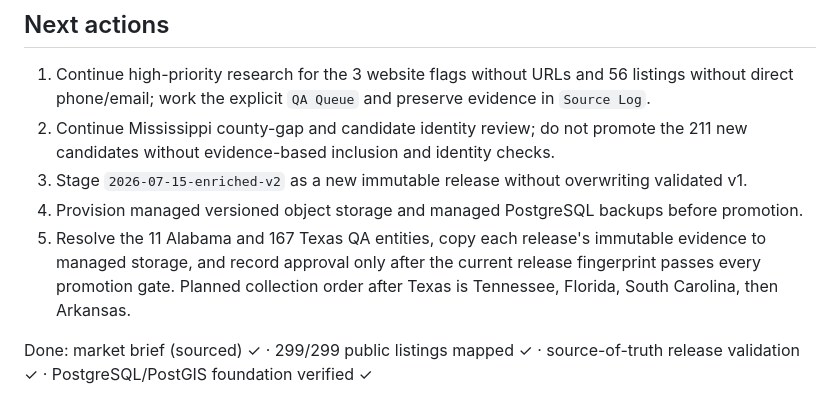
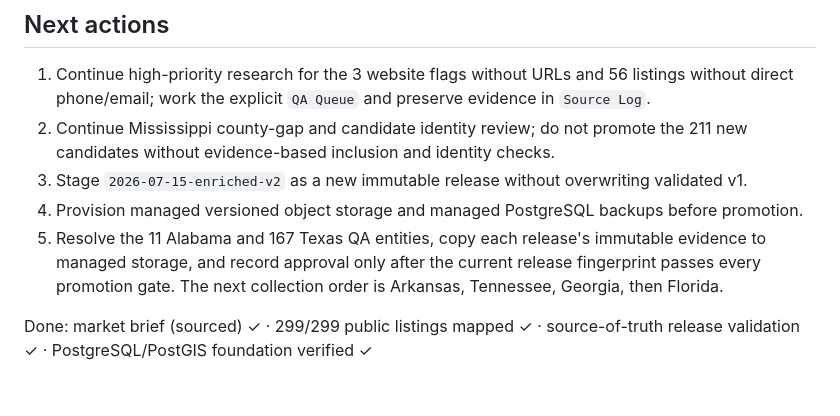
Before and after one commit to WBHankins93/farm-finder, a Markdown page: AGENTS.md, the part around the change. GitHub-like rendering.

```diff
--- a/AGENTS.md
+++ b/AGENTS.md
@@ -64,6 +64,6 @@ The database is the FarmFinder product asset. Every correction or voluntary cont
 2. Continue Mississippi county-gap and candidate identity review; do not promote the 211 new candidates without evidence-based inclusion and identity checks.
 3. Stage `2026-07-15-enriched-v2` as a new immutable release without overwriting validated v1.
 4. Provision managed versioned object storage and managed PostgreSQL backups before promotion.
-5. Resolve the 11 Alabama and 167 Texas QA entities, copy each release's immutable evidence to managed storage, and record approval only after the current release fingerprint passes every promotion gate. Planned collection order after Texas is Tennessee, Florida, South Carolina, then Arkansas.
+5. Resolve the 11 Alabama and 167 Texas QA entities, copy each release's immutable evidence to managed storage, and record approval only after the current release fingerprint passes every promotion gate. The next collection order is Arkansas, Tennessee, Georgia, then Florida.
 
 Done: market brief (sourced) ✓ · 299/299 public listings mapped ✓ · source-of-truth release validation ✓ · PostgreSQL/PostGIS foundation verified ✓
```
Also changed, not shown: 01-database/state-expansion-and-verification.md (+16 -17 lines).
